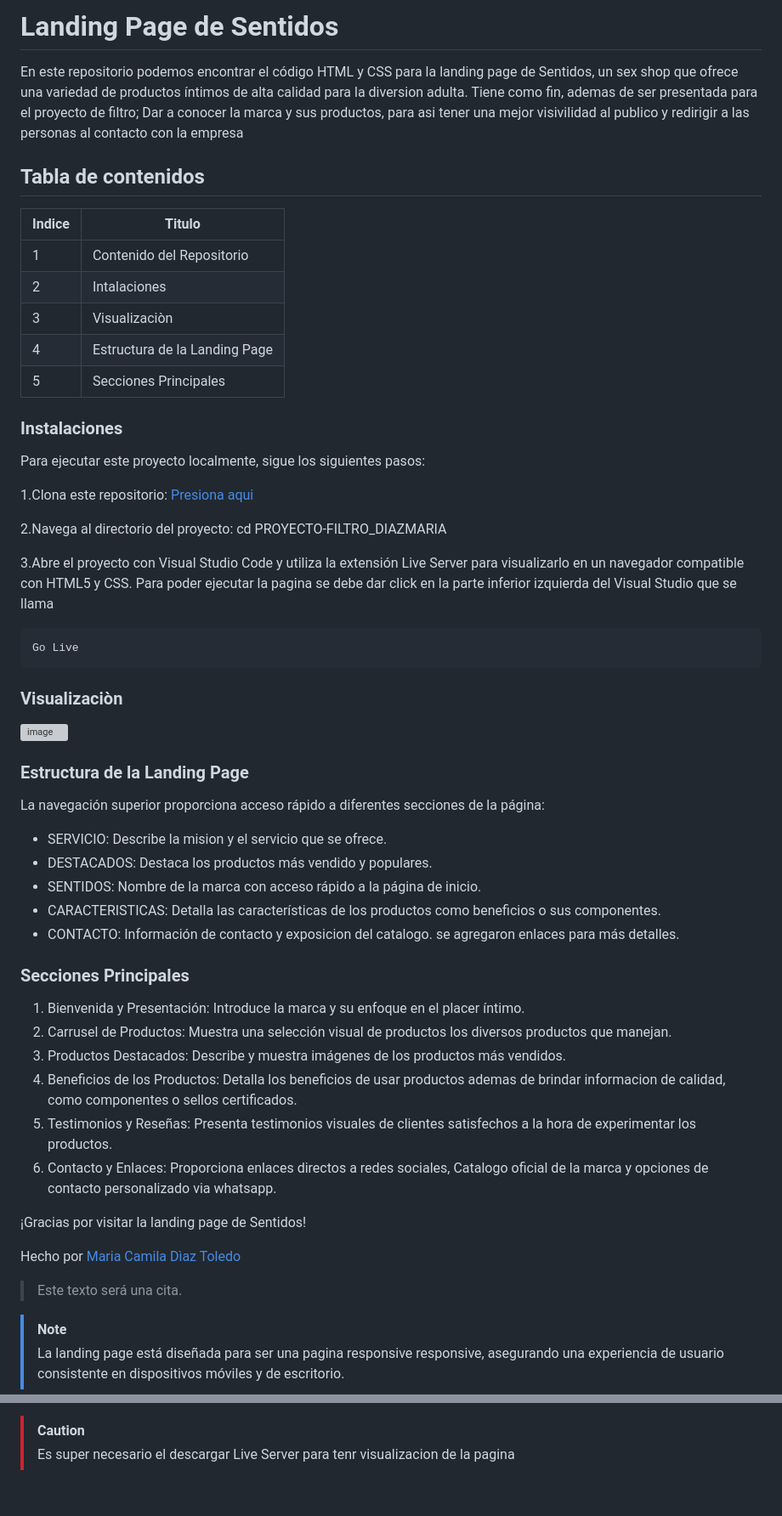
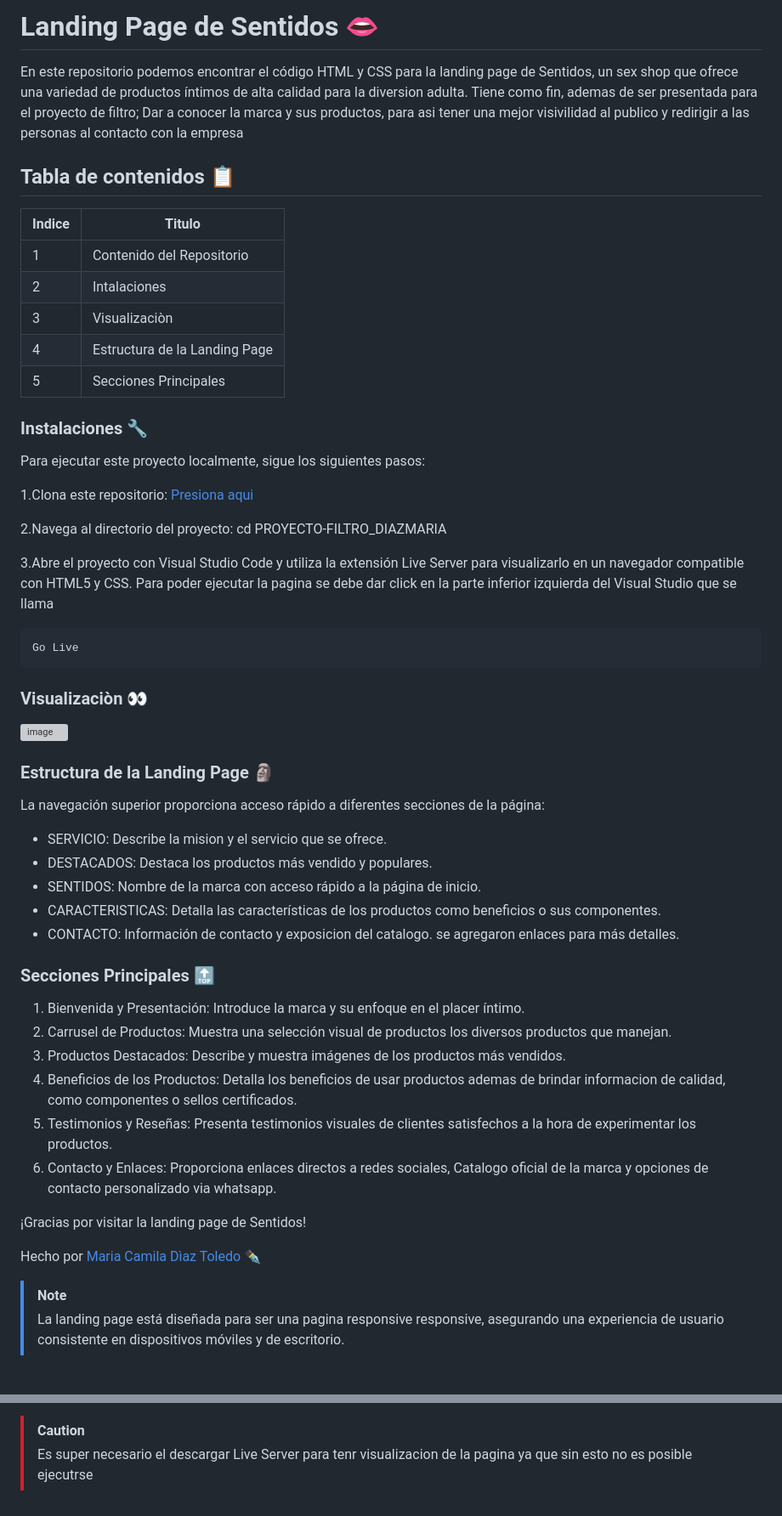
Before and after one commit to CamilaDiazToledo/PROYECTO-FILTRO_DIAZMARIA, a Markdown page: README.md, 2 parts joined by grey strips. Shown at 85% size. Drawn GitHub-style; blank space fills up the shorter version; grey boxes are pictures that could not be loaded.

````diff
--- a/README.md
+++ b/README.md
@@ -1,9 +1,9 @@
-# Landing Page de Sentidos
+# Landing Page de Sentidos :lips:
 En este repositorio podemos encontrar el código HTML y CSS para la landing page de Sentidos, un sex shop que ofrece una variedad de productos íntimos de alta calidad para la diversion adulta.
 Tiene como fin, ademas de ser presentada para el proyecto de filtro; Dar a conocer la marca y sus productos, para asi tener una mejor visivilidad al publico y redirigir a las personas al contacto con la empresa
 
 
-## Tabla de contenidos
+## Tabla de contenidos 📋
 | Indice | Titulo  |
 |--|--|
 | 1 | Contenido del Repositorio|
@@ -13,7 +13,7 @@ Tiene como fin, ademas de ser presentada para el proyecto de filtro; Dar a conoc
 | 5 | Secciones Principales |
 
 
-### Instalaciones
+### Instalaciones 🔧
 Para ejecutar este proyecto localmente, sigue los siguientes pasos:
 
 1.Clona este repositorio: [Presiona aqui](https://github.com/CamilaDiazToledo/PROYECTO-FILTRO_DIAZMARIA)
@@ -27,11 +27,11 @@ Para poder ejecutar la pagina se debe dar click en la parte inferior izquierda d
 Go Live
 ```
 
-### Visualizaciòn
+### Visualizaciòn :eyes:
 ![image](https://github.com/user-attachments/assets/23dec902-78e1-459f-bb8b-6564909b4307)
 
 
-### Estructura de la Landing Page
+### Estructura de la Landing Page :moyai:
 La navegación superior proporciona acceso rápido a diferentes secciones de la página:
 
 - SERVICIO: Describe la mision y el servicio que se ofrece.
@@ -40,7 +40,7 @@ La navegación superior proporciona acceso rápido a diferentes secciones de la
 - CARACTERISTICAS: Detalla las características de los productos como   beneficios o sus componentes.
 - CONTACTO: Información de contacto y exposicion del catalogo. se agregaron enlaces para más detalles.
 
-### Secciones Principales
+### Secciones Principales :top:
 
 1. Bienvenida y Presentación: Introduce la marca y su enfoque en el placer íntimo.
 2. Carrusel de Productos: Muestra una selección visual de productos los diversos productos que manejan.
@@ -52,9 +52,9 @@ La navegación superior proporciona acceso rápido a diferentes secciones de la
 
 ¡Gracias por visitar la landing page de Sentidos!
 
-Hecho por [Maria Camila Dìaz Toledo](https://github.com/CamilaDiazToledo)
+Hecho por [Maria Camila Dìaz Toledo](https://github.com/CamilaDiazToledo) ✒️
 
->Este texto será una cita.
+
 
 > [!NOTE]
 >La landing page está diseñada para ser una pagina responsive responsive, asegurando una experiencia de usuario consistente en dispositivos móviles y de escritorio.
@@ -69,4 +69,4 @@ Hecho por [Maria Camila Dìaz Toledo](https://github.com/CamilaDiazToledo)
 
 
 > [!CAUTION]
-> Es super necesario el descargar Live Server para tenr visualizacion de la pagina
+> Es super necesario el descargar Live Server para tenr visualizacion de la pagina ya que sin esto no es posible ejecutrse
````
